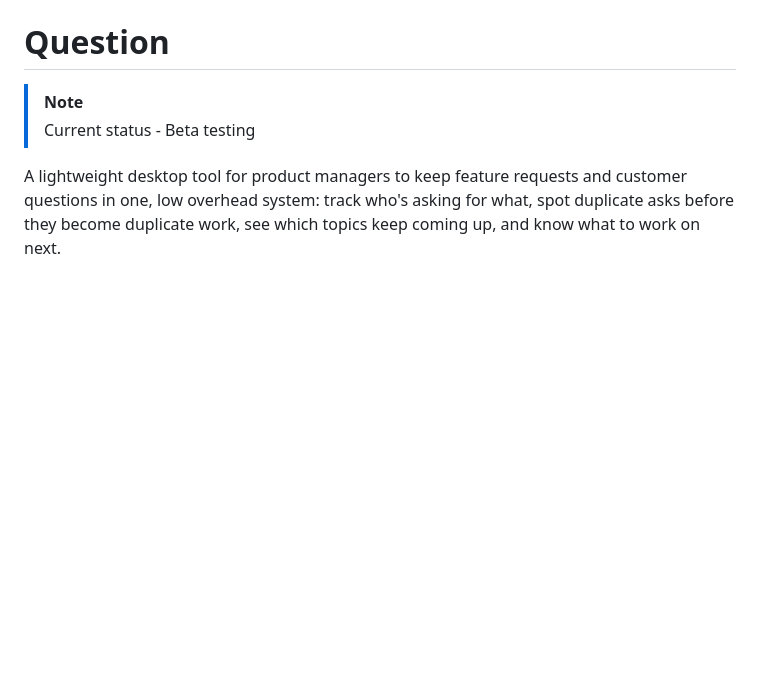
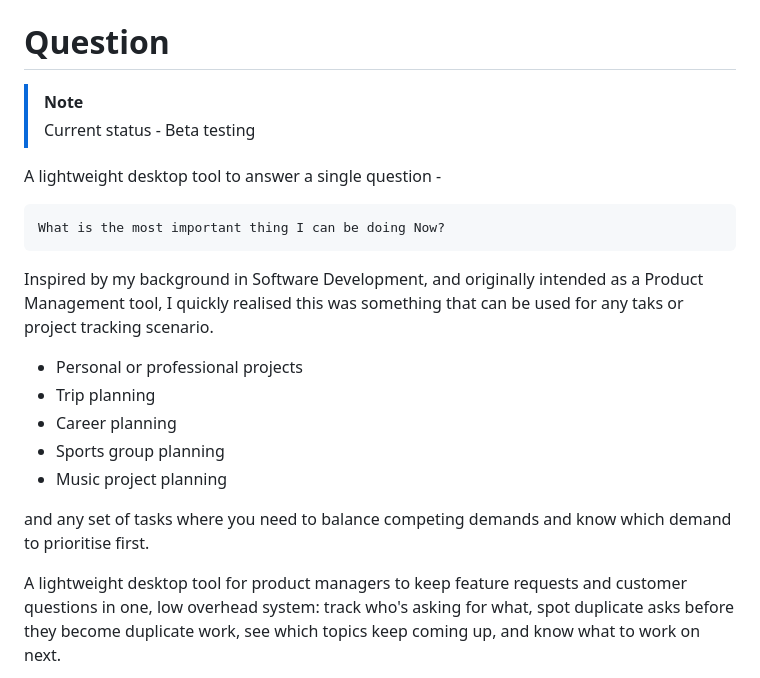
Before and after one commit to 24track/Question, a Markdown page: README.md, the part around the change. Drawn GitHub-style; blank space fills up the shorter version.

Commit message:
Update README.md
Updating the readme before beta testing

`````diff
--- a/README.md
+++ b/README.md
@@ -2,6 +2,23 @@
 
 > [!NOTE]
 > Current status - Beta testing
+
+A lightweight desktop tool to answer a single question -
+
+````
+What is the most important thing I can be doing Now?
+````
+
+Inspired by my background in Software Development, and originally intended as a Product Management tool, I quickly realised this was something that can be used for any taks or project tracking scenario.
+
+* Personal or professional projects
+* Trip planning
+* Career planning
+* Sports group planning
+* Music project planning
+
+and any set of tasks where you need to balance competing demands and know which demand to prioritise first.
+
 
 A lightweight desktop tool for product managers to keep feature requests and
 customer questions in one, low overhead system: track who's asking for what, spot
`````
